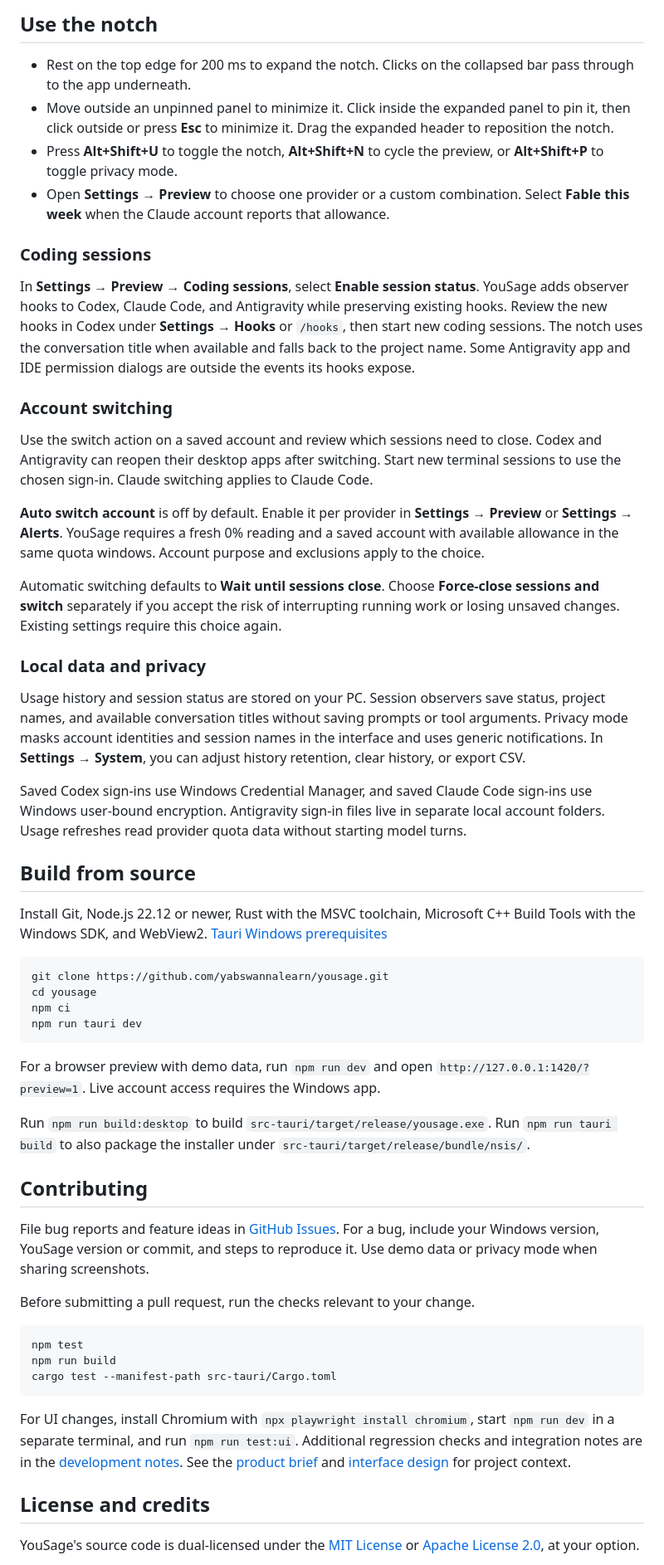
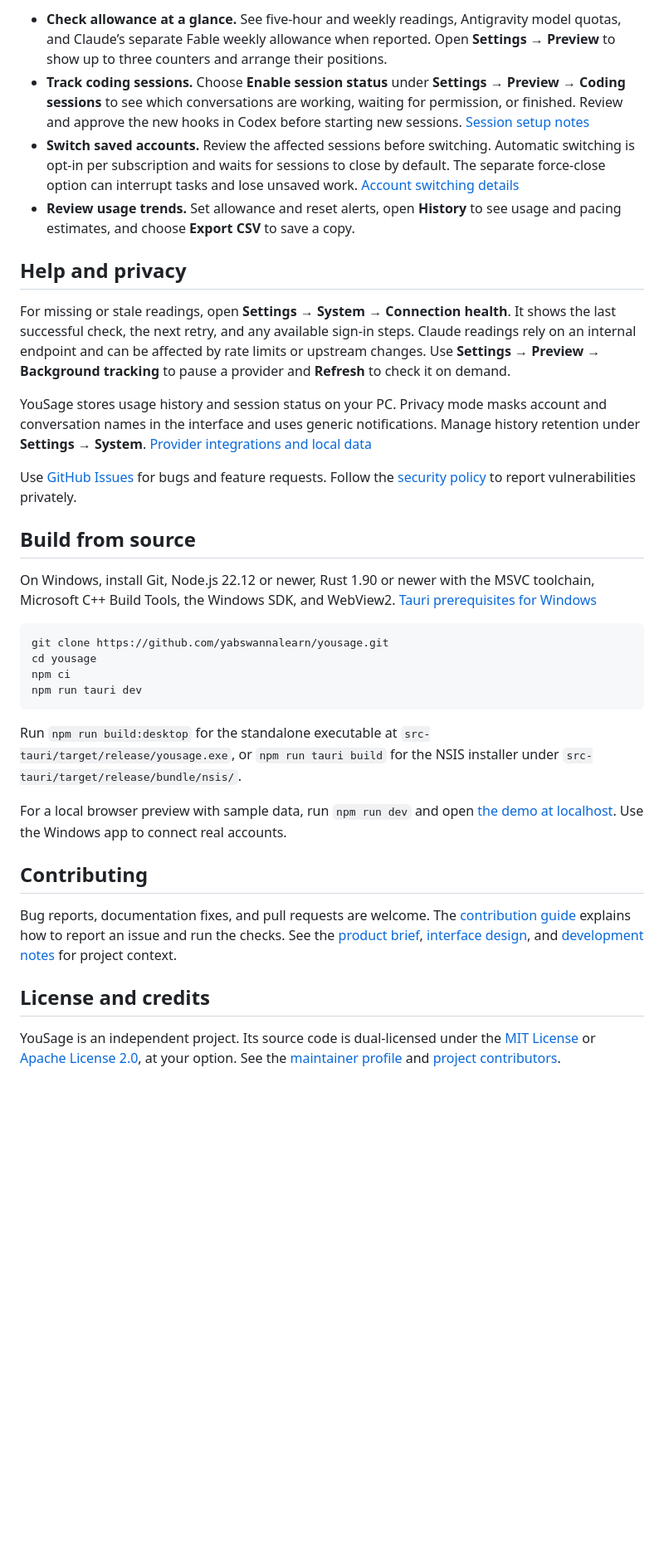
Before and after one commit to yabswannalearn/yousage, a Markdown page: README.md, the part around one of its changes. Shown at 83% size. Drawn GitHub-style; blank space fills up the shorter version.

````diff
--- a/README.md
+++ b/README.md
@@ -39,32 +40,20 @@ In **Settings → Preview → Background tracking**, pause providers you rarely
 
-## Use the notch
+- **Check allowance at a glance.** See five-hour and weekly readings, Antigravity model quotas, and Claude’s separate Fable weekly allowance when reported. Open **Settings → Preview** to show up to three counters and arrange their positions.
+- **Track coding sessions.** Choose **Enable session status** under **Settings → Preview → Coding sessions** to see which conversations are working, waiting for permission, or finished. Review and approve the new hooks in Codex before starting new sessions. [Session setup notes](docs/development.md#hover-session-status-and-claude-switching)
+- **Switch saved accounts.** Review the affected sessions before switching. Automatic switching is opt-in per subscription and waits for sessions to close by default. The separate force-close option can interrupt tasks and lose unsaved work. [Account switching details](docs/development.md#account-switching)
+- **Review usage trends.** Set allowance and reset alerts, open **History** to see usage and pacing estimates, and choose **Export CSV** to save a copy.
 
-- Rest on the top edge for 200 ms to expand the notch. Clicks on the collapsed bar pass through to the app underneath.
-- Move outside an unpinned panel to minimize it. Click inside the expanded panel to pin it, then click outside or press **Esc** to minimize it. Drag the expanded header to reposition the notch.
-- Press **Alt+Shift+U** to toggle the notch, **Alt+Shift+N** to cycle the preview, or **Alt+Shift+P** to toggle privacy mode.
-- Open **Settings → Preview** to choose one provider or a custom combination. Select **Fable this week** when the Claude account reports that allowance.
+## Help and privacy
 
-### Coding sessions
+For missing or stale readings, open **Settings → System → Connection health**. It shows the last successful check, the next retry, and any available sign-in steps. Claude readings rely on an internal endpoint and can be affected by rate limits or upstream changes. Use **Settings → Preview → Background tracking** to pause a provider and **Refresh** to check it on demand.
 
-In **Settings → Preview → Coding sessions**, select **Enable session status**. YouSage adds observer hooks to Codex, Claude Code, and Antigravity while preserving existing hooks. Review the new hooks in Codex under **Settings → Hooks** or `/hooks`, then start new coding sessions. The notch uses the conversation title when available and falls back to the project name. Some Antigravity app and IDE permission dialogs are outside the events its hooks expose.
+YouSage stores usage history and session status on your PC. Privacy mode masks account and conversation names in the interface and uses generic notifications. Manage history retention under **Settings → System**. [Provider integrations and local data](docs/development.md#integration)
 
-### Account switching
-
-Use the switch action on a saved account and review which sessions need to close. Codex and Antigravity can reopen their desktop apps after switching. Start new terminal sessions to use the chosen sign-in. Claude switching applies to Claude Code.
-
-**Auto switch account** is off by default. Enable it per provider in **Settings → Preview** or **Settings → Alerts**. YouSage requires a fresh 0% reading and a saved account with available allowance in the same quota windows. Account purpose and exclusions apply to the choice.
-
-Automatic switching defaults to **Wait until sessions close**. Choose **Force-close sessions and switch** separately if you accept the risk of interrupting running work or losing unsaved changes. Existing settings require this choice again.
-
-### Local data and privacy
-
-Usage history and session status are stored on your PC. Session observers save status, project names, and available conversation titles without saving prompts or tool arguments. Privacy mode masks account identities and session names in the interface and uses generic notifications. In **Settings → System**, you can adjust history retention, clear history, or export CSV.
-
-Saved Codex sign-ins use Windows Credential Manager, and saved Claude Code sign-ins use Windows user-bound encryption. Antigravity sign-in files live in separate local account folders. Usage refreshes read provider quota data without starting model turns.
+Use [GitHub Issues](https://github.com/yabswannalearn/yousage/issues) for bugs and feature requests. Follow the [security policy](SECURITY.md) to report vulnerabilities privately.
 
 ## Build from source
 
-Install Git, Node.js 22.12 or newer, Rust with the MSVC toolchain, Microsoft C++ Build Tools with the Windows SDK, and WebView2. [Tauri Windows prerequisites](https://v2.tauri.app/start/prerequisites/#windows)
+On Windows, install Git, Node.js 22.12 or newer, Rust 1.90 or newer with the MSVC toolchain, Microsoft C++ Build Tools, the Windows SDK, and WebView2. [Tauri prerequisites for Windows](https://v2.tauri.app/start/prerequisites/#windows)
 
 ```powershell
 git clone https://github.com/yabswannalearn/yousage.git
@@ -73,25 +62,15 @@ npm ci
 npm run tauri dev
 ```
 
-For a browser preview with demo data, run `npm run dev` and open `http://127.0.0.1:1420/?preview=1`. Live account access requires the Windows app.
+Run `npm run build:desktop` for the standalone executable at `src-tauri/target/release/yousage.exe`, or `npm run tauri build` for the NSIS installer under `src-tauri/target/release/bundle/nsis/`.
 
-Run `npm run build:desktop` to build `src-tauri/target/release/yousage.exe`. Run `npm run tauri build` to also package the installer under `src-tauri/target/release/bundle/nsis/`.
+For a local browser preview with sample data, run `npm run dev` and open [the demo at localhost](http://127.0.0.1:1420/?preview=1&expanded=1). Use the Windows app to connect real accounts.
 
 ## Contributing
 
-File bug reports and feature ideas in [GitHub Issues](https://github.com/yabswannalearn/yousage/issues). For a bug, include your Windows version, YouSage version or commit, and steps to reproduce it. Use demo data or privacy mode when sharing screenshots.
-
-Before submitting a pull request, run the checks relevant to your change.
-
-```powershell
-npm test
-npm run build
-cargo test --manifest-path src-tauri/Cargo.toml
-```
-
-For UI changes, install Chromium with `npx playwright install chromium`, start `npm run dev` in a separate terminal, and run `npm run test:ui`. Additional regression checks and integration notes are in the [development notes](docs/development.md). See the [product brief](docs/product-brief.md) and [interface design](docs/design.md) for project context.
+Bug reports, documentation fixes, and pull requests are welcome. The [contribution guide](CONTRIBUTING.md) explains how to report an issue and run the checks. See the [product brief](docs/product-brief.md), [interface design](docs/design.md), and [development notes](docs/development.md) for project context.
 
 ## License and credits
 
-YouSage's source code is dual-licensed under the [MIT License](LICENSE) or [Apache License 2.0](LICENSE-APACHE), at your option.
+YouSage is an independent project. Its source code is dual-licensed under the [MIT License](LICENSE) or [Apache License 2.0](LICENSE-APACHE), at your option. See the [maintainer profile](https://github.com/yabswannalearn) and [project contributors](https://github.com/yabswannalearn/yousage/graphs/contributors).
 
````
Also changed, not shown: other parts of README.md (+25 -24 lines), CONTRIBUTING.md (added, +25 -0 lines), docs/development.md (+1 -1 lines), docs/images/usage-overview.png (added).
